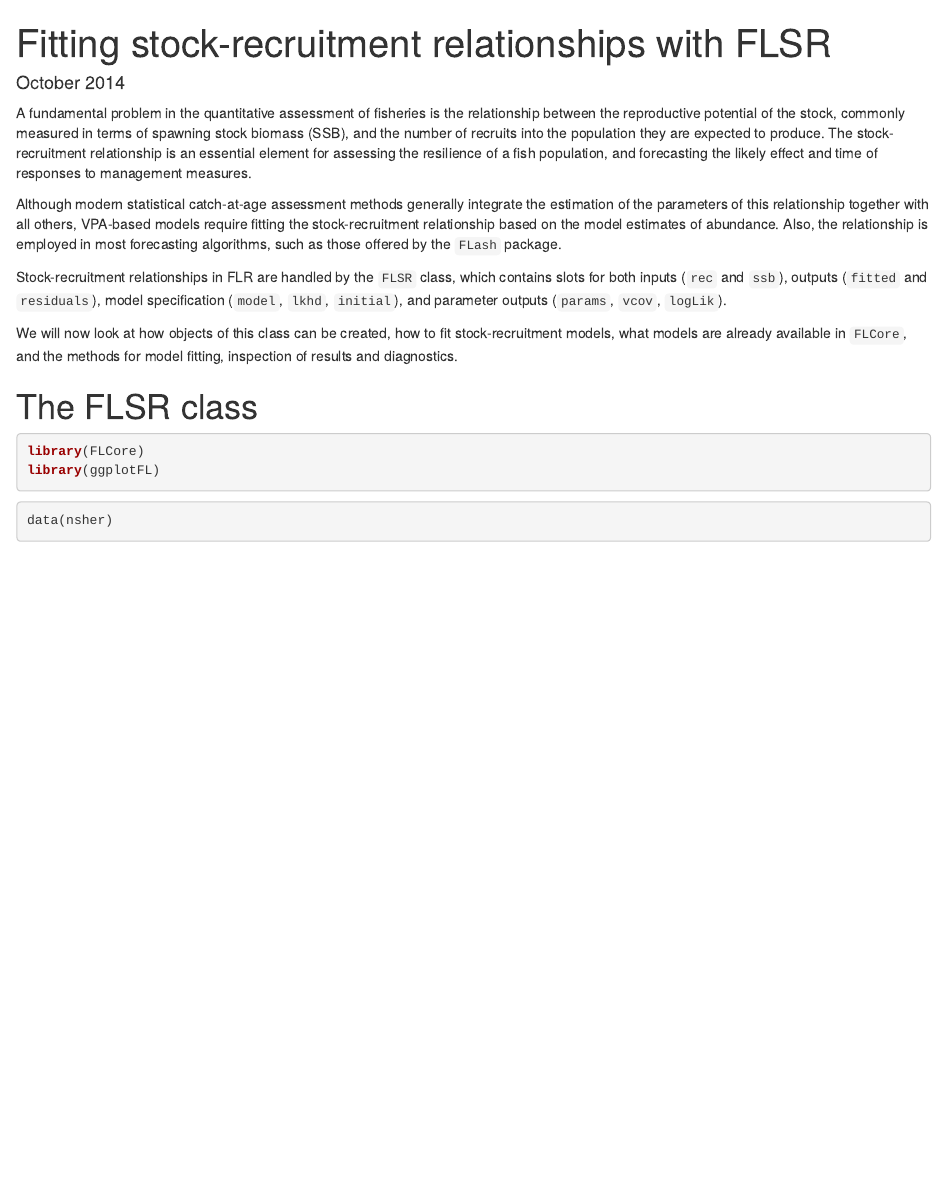
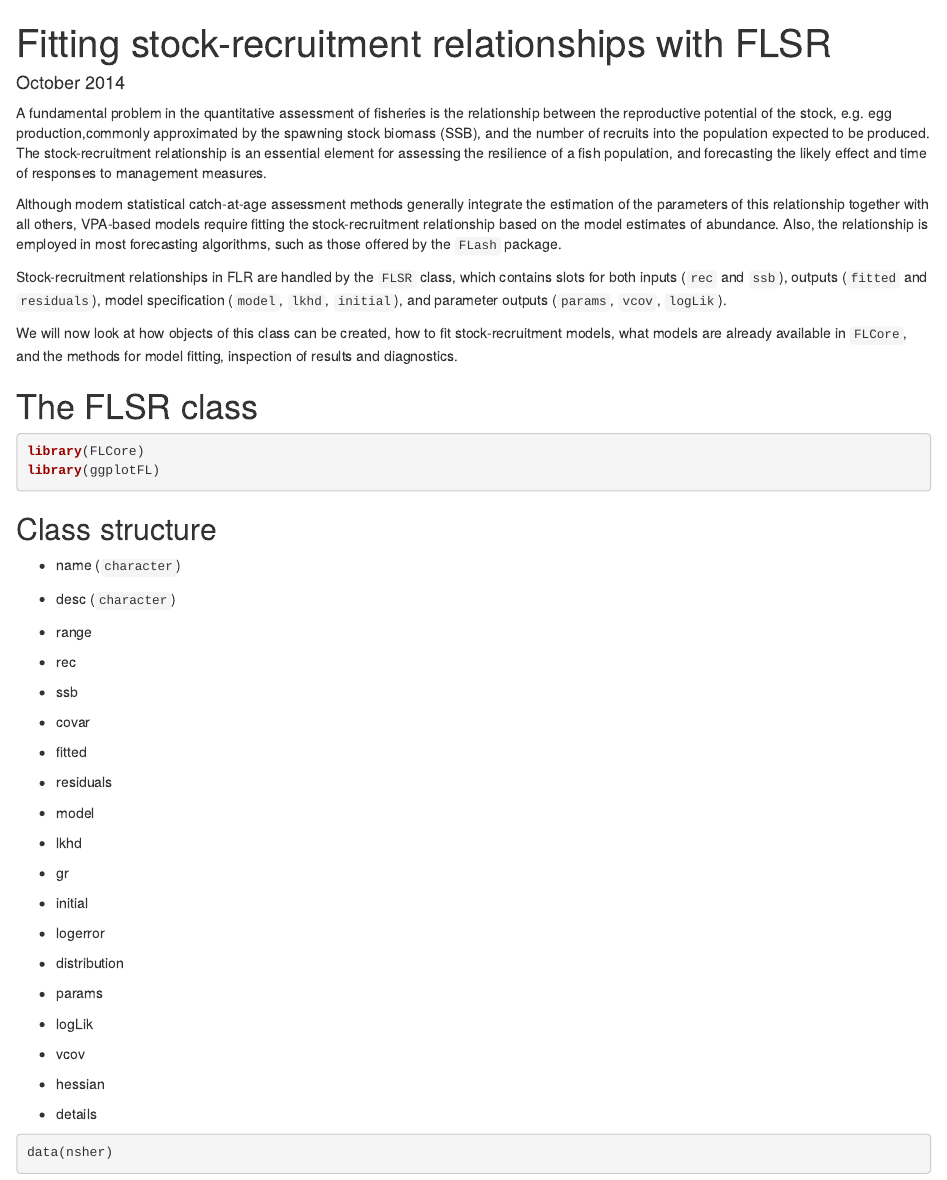
Before and after one commit to flr/flr.github.io, an R Markdown document (_posts/_2014-10-22-stock-recruit-FLSR/2014-10-22-stock-recruit-FLSR.Rmd): the page in a window 1100 px wide, from its top. Rendered offline with R 4.5, knitr and Pandoc, with nearby package versions; some code elsewhere in the file could not run offline.

Commit message:
Adding to FLSR tutorial

````diff
--- a/_posts/_2014-10-22-stock-recruit-FLSR/2014-10-22-stock-recruit-FLSR.Rmd
+++ b/_posts/_2014-10-22-stock-recruit-FLSR/2014-10-22-stock-recruit-FLSR.Rmd
@@ -1,15 +1,15 @@
 ---
 title: Fitting stock-recruitment relationships with FLSR
-post_author: Iago Mosqueira & FLR Team
+post_author: Iago Mosqueira
 date: October 2014
 layout: post
-tags: [one two]
+tags: [FLSR FLCore]
 category: learning
 learning: modelling
 rights:  Creative Commons Share Alike 4.0
 ---
 
-A fundamental problem in the quantitative assessment of fisheries is the relationship between the reproductive potential of the stock, commonly measured in terms of spawning stock biomass (SSB), and the number of recruits into the population they are expected to produce. The stock-recruitment relationship is an essential element for assessing the resilience of a fish population, and forecasting the likely effect and time of responses to management measures.
+A fundamental problem in the quantitative assessment of fisheries is the relationship between the reproductive potential of the stock, e.g. egg production,commonly approximated by the spawning stock biomass (SSB), and the number of recruits into the population expected to be produced. The stock-recruitment relationship is an essential element for assessing the resilience of a fish population, and forecasting the likely effect and time of responses to management measures.
 
 Although modern statistical catch-at-age assessment methods generally integrate the estimation of the parameters of this relationship together with all others, VPA-based models require fitting the stock-recruitment relationship based on the model estimates of abundance. Also, the relationship is employed in most forecasting algorithms, such as those offered by the `FLash` package.
 
@@ -19,10 +19,36 @@ We will now look at how objects of this class can be created, how to fit stock-r
 
 # The FLSR class
 
-```{r}
+```{r pkgs}
 library(FLCore)
 library(ggplotFL)
 ```
+
+## Class structure
+
+- name (`character`)
+- desc (`character`)
+- range
+
+- rec
+- ssb
+- covar
+
+- fitted
+- residuals
+
+- model
+- lkhd
+- gr
+- initial
+- logerror
+- distribution
+
+- params
+- logLik
+- vcov
+- hessian
+- details
 
 
 ```{r data}
````
Also changed, not shown: _posts/_2014-10-22-stock-recruit-FLSR/2014-10-22-stock-recruit-FLSR.Rmd (38 more changed lines).
